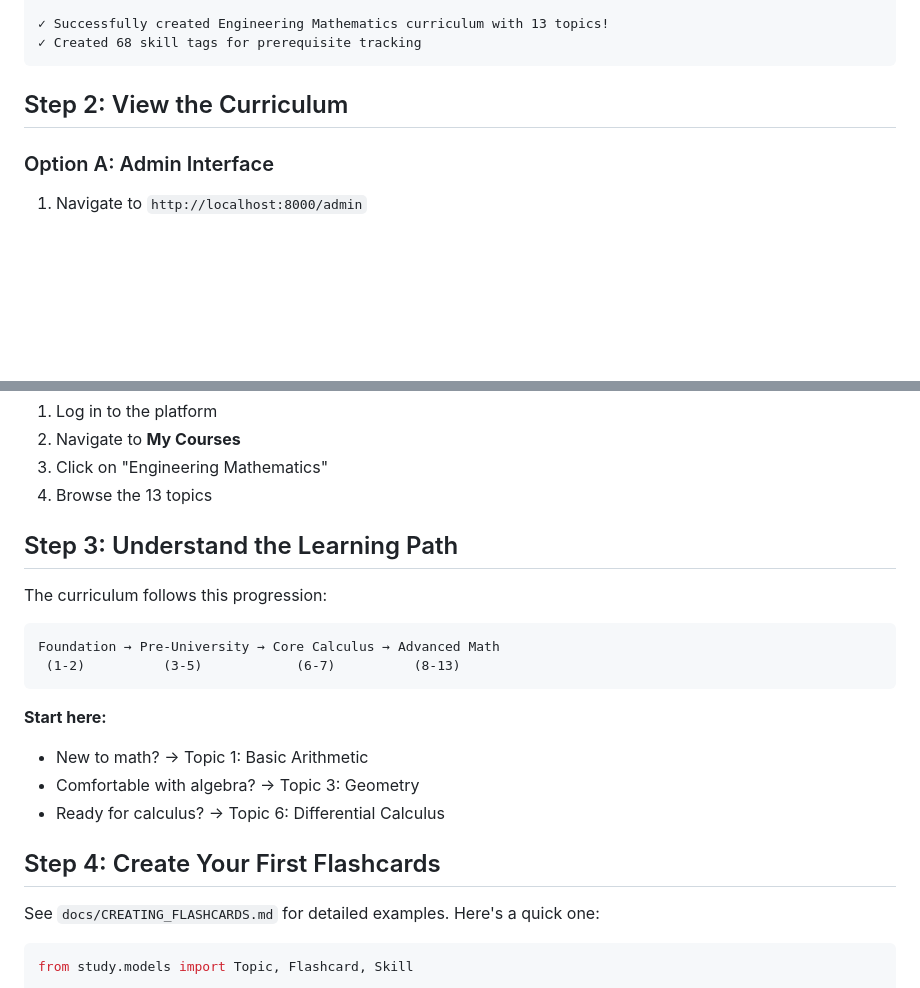
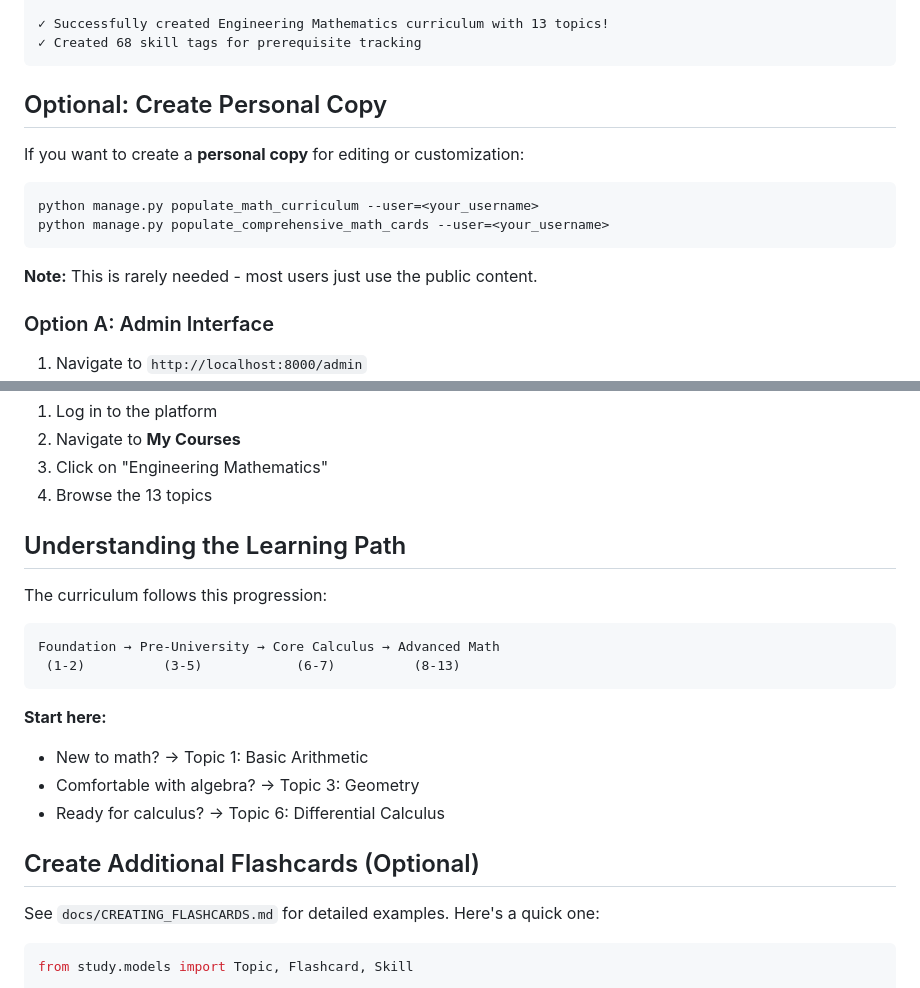
Before and after one commit to coreysreid/study-platform, a Markdown page: docs/QUICK_START.md, 2 parts joined by grey strips. Rendered like a GitHub page; blank space fills up the shorter version.

````diff
--- a/docs/QUICK_START.md
+++ b/docs/QUICK_START.md
@@ -50,7 +61,16 @@ Setting up prerequisite relationships...
 ✓ Created 68 skill tags for prerequisite tracking
 ```
 
-## Step 2: View the Curriculum
+## Optional: Create Personal Copy
+
+If you want to create a **personal copy** for editing or customization:
+
+```bash
+python manage.py populate_math_curriculum --user=<your_username>
+python manage.py populate_comprehensive_math_cards --user=<your_username>
+```
+
+**Note:** This is rarely needed - most users just use the public content.
 
 ### Option A: Admin Interface
 1. Navigate to `http://localhost:8000/admin`
@@ -63,7 +83,7 @@ Setting up prerequisite relationships...
 3. Click on "Engineering Mathematics"
 4. Browse the 13 topics
 
-## Step 3: Understand the Learning Path
+## Understanding the Learning Path
 
 The curriculum follows this progression:
 
@@ -77,7 +97,7 @@ Foundation → Pre-University → Core Calculus → Advanced Math
 - Comfortable with algebra? → Topic 3: Geometry
 - Ready for calculus? → Topic 6: Differential Calculus
 
-## Step 4: Create Your First Flashcards
+## Create Additional Flashcards (Optional)
 
 See `docs/CREATING_FLASHCARDS.md` for detailed examples. Here's a quick one:
 
````
Also changed, not shown: other parts of docs/QUICK_START.md (+35 -21 lines), README.md (+18 -24 lines).
